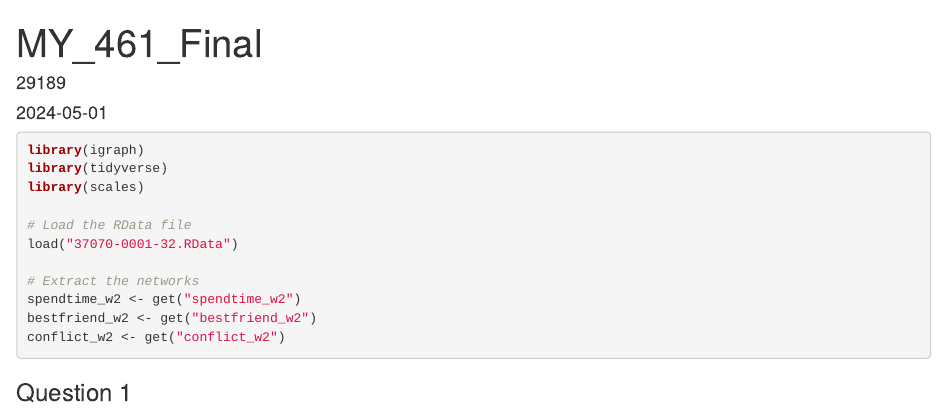
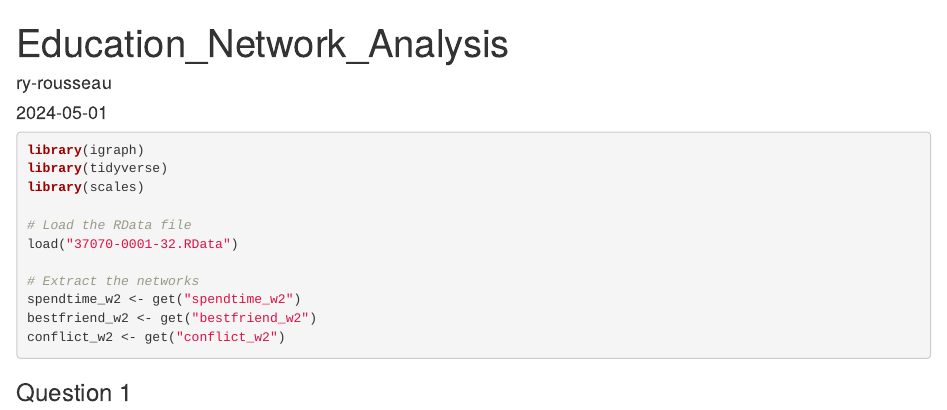
Before and after one commit to Ry-Rousseau/ds-portfolio, an R Markdown document (data-analysis-exploration/education-network-analysis/education_network_analysis.Rmd): the page in a window 1100 px wide, from its top. Rendered offline with R 4.5, knitr and Pandoc, with nearby package versions.

Commit message:
cleaned file names

```diff
--- a/data-analysis-exploration/education-network-analysis/MY461_Final.Rmd
+++ b/data-analysis-exploration/education-network-analysis/education_network_analysis.Rmd
@@ -1,10 +1,10 @@
 ---
-title: "MY_461_Final"
-author: '29189'
+title: "Education_Network_Analysis"
+author: 'ry-rousseau'
 date: "2024-05-01"
 output:
+  html_document: default
   word_document: default
-  html_document: default
   pdf_document: default
 ---
 
```
Also changed, not shown: data-analysis-exploration/education-network-analysis/MY461_Final_FINAL.pdf (deleted), data-analysis-exploration/education-network-analysis/education_network_analysis.html (added).
